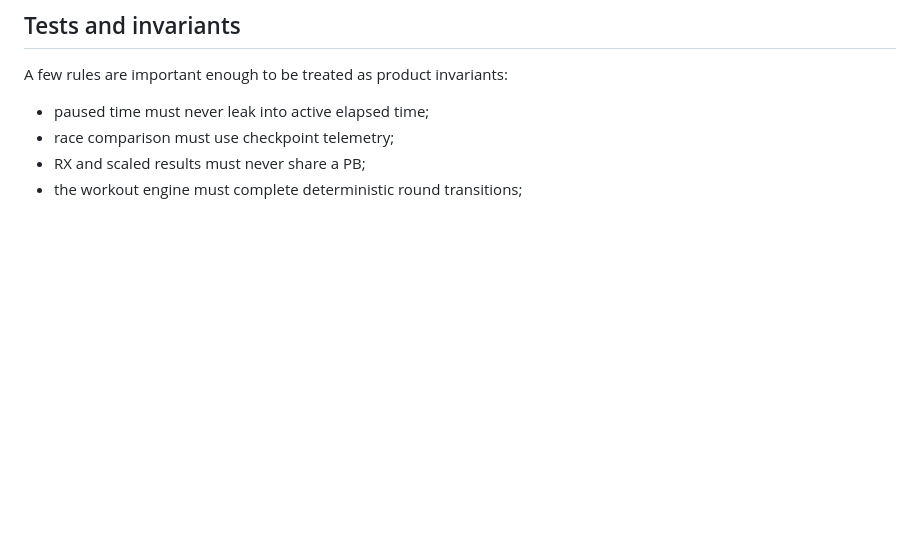
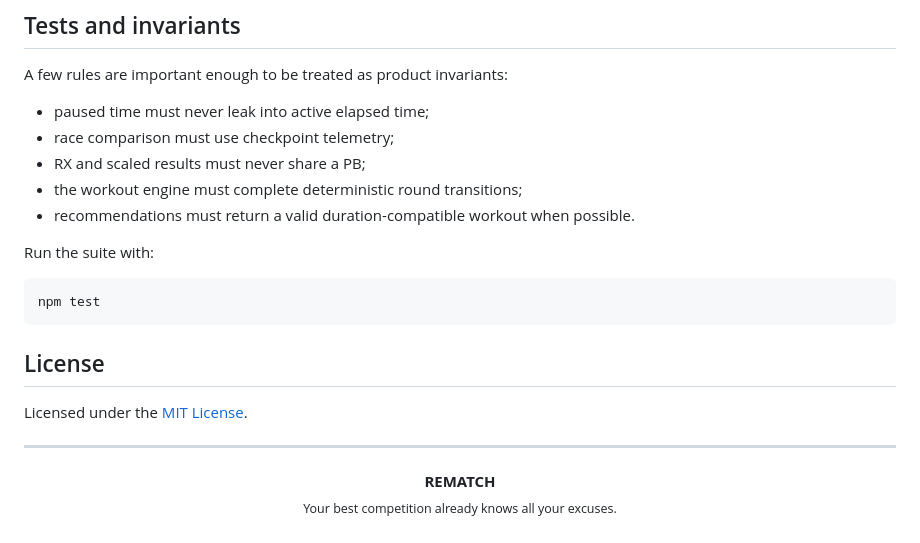
Before and after one commit to sdziupin/Rematch, a Markdown page: README.md, the part around the change. Rendered like a GitHub page; blank space fills up the shorter version.

Commit message:
docs: complete REMATCH project README

````diff
--- a/README.md
+++ b/README.md
@@ -282,3 +282,21 @@ A few rules are important enough to be treated as product invariants:
 - race comparison must use checkpoint telemetry;
 - RX and scaled results must never share a PB;
 - the workout engine must complete deterministic round transitions;
+- recommendations must return a valid duration-compatible workout when possible.
+
+Run the suite with:
+
+```bash
+npm test
+```
+
+## License
+
+Licensed under the [MIT License](./LICENSE).
+
+---
+
+<p align="center">
+  <strong>REMATCH</strong><br/>
+  <sub>Your best competition already knows all your excuses.</sub>
+</p>
````
